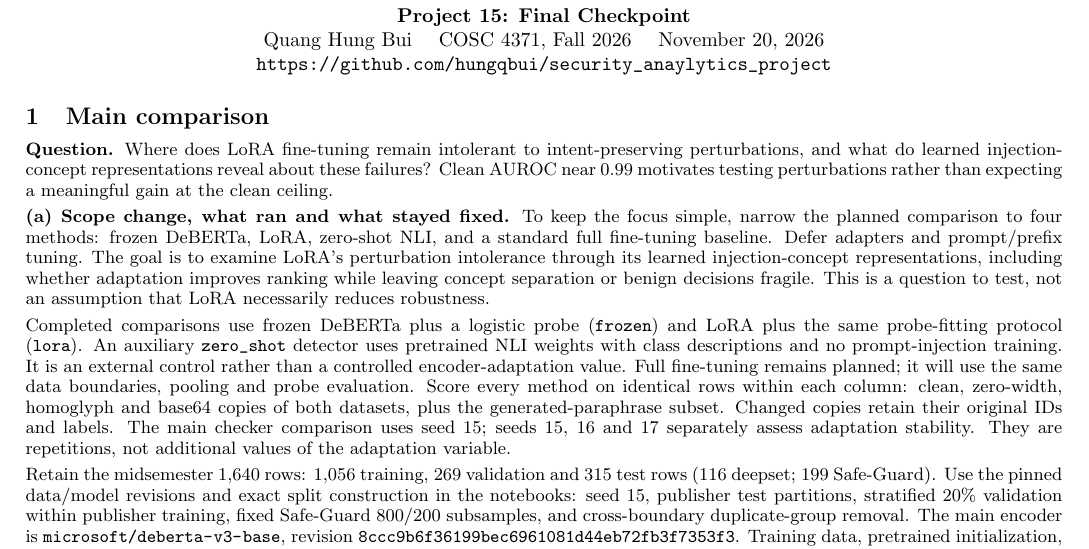
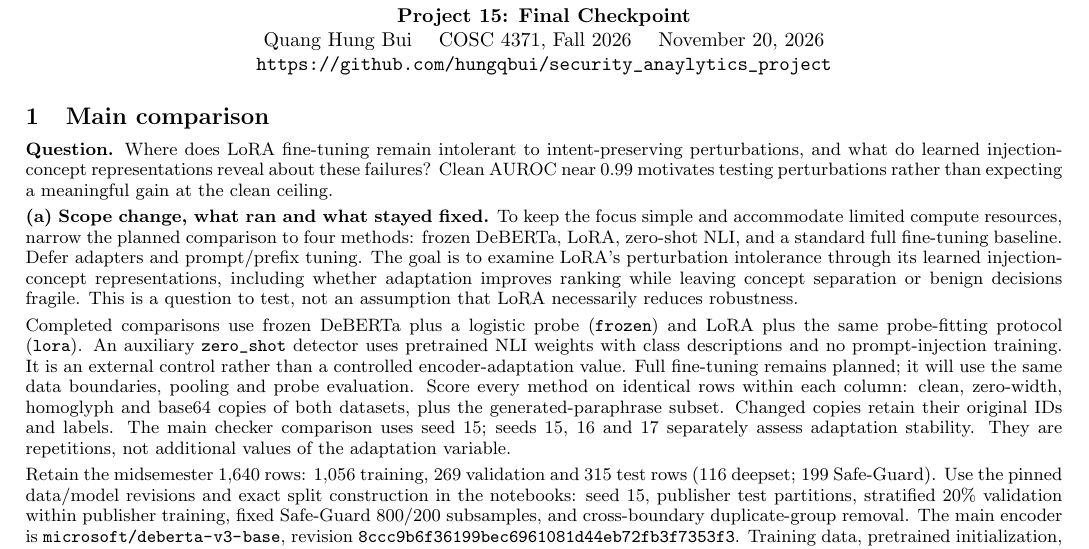
Before and after one commit to hungqbui/security_anaylytics_project, a LaTeX document (final_checkpoint.tex): part of page 1 of 15, cut so that both start at the same text. Compiled offline with pdfLaTeX.

Commit message:
Explain compute constraints behind narrowed comparison

```diff
--- a/final_checkpoint.tex
+++ b/final_checkpoint.tex
@@ -22,7 +22,7 @@ Quang Hung Bui \quad COSC 4371, Fall 2026 \quad November 20, 2026\\
 \section{Main comparison}
 \textbf{Question.} Where does LoRA fine-tuning remain intolerant to intent-preserving perturbations, and what do learned injection-concept representations reveal about these failures? Clean AUROC near 0.99 motivates testing perturbations rather than expecting a meaningful gain at the clean ceiling.
 
-\textbf{(a) Scope change, what ran and what stayed fixed.} To keep the focus simple, narrow the planned comparison to four methods: frozen DeBERTa, LoRA, zero-shot NLI, and a standard full fine-tuning baseline. Defer adapters and prompt/prefix tuning. The goal is to examine LoRA's perturbation intolerance through its learned injection-concept representations, including whether adaptation improves ranking while leaving concept separation or benign decisions fragile. This is a question to test, not an assumption that LoRA necessarily reduces robustness.
+\textbf{(a) Scope change, what ran and what stayed fixed.} To keep the focus simple and accommodate limited compute resources, narrow the planned comparison to four methods: frozen DeBERTa, LoRA, zero-shot NLI, and a standard full fine-tuning baseline. Defer adapters and prompt/prefix tuning. The goal is to examine LoRA's perturbation intolerance through its learned injection-concept representations, including whether adaptation improves ranking while leaving concept separation or benign decisions fragile. This is a question to test, not an assumption that LoRA necessarily reduces robustness.
 
 Completed comparisons use frozen DeBERTa plus a logistic probe (\code{frozen}) and LoRA plus the same probe-fitting protocol (\code{lora}). An auxiliary \code{zero\_shot} detector uses pretrained NLI weights with class descriptions and no prompt-injection training. It is an external control rather than a controlled encoder-adaptation value. Full fine-tuning remains planned; it will use the same data boundaries, pooling and probe evaluation. Score every method on identical rows within each column: clean, zero-width, homoglyph and base64 copies of both datasets, plus the generated-paraphrase subset. Changed copies retain their original IDs and labels. The main checker comparison uses seed 15; seeds 15, 16 and 17 separately assess adaptation stability. They are repetitions, not additional values of the adaptation variable.
 
```
Also changed, not shown: final_checkpoint.pdf.
